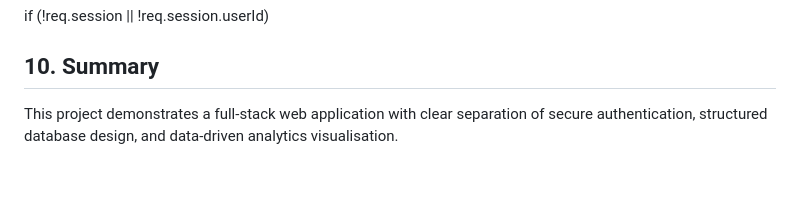
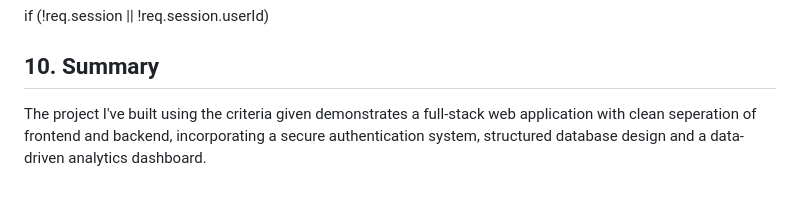
Before and after one commit to alexandru-rx/w1887688-Advanced-Server-Side, a Markdown page: README.md, the part around the change. Drawn GitHub-style.

```diff
--- a/README.md
+++ b/README.md
@@ -238,4 +238,4 @@ if (!req.session || !req.session.userId)
 
 ## 10. Summary
 
-This project demonstrates a full-stack web application with clear separation of secure authentication, structured database design, and data-driven analytics visualisation.
+The project I've built using the criteria given demonstrates a full-stack web application with clean seperation of frontend and backend, incorporating a secure authentication system, structured database design and a data-driven analytics dashboard.
```
